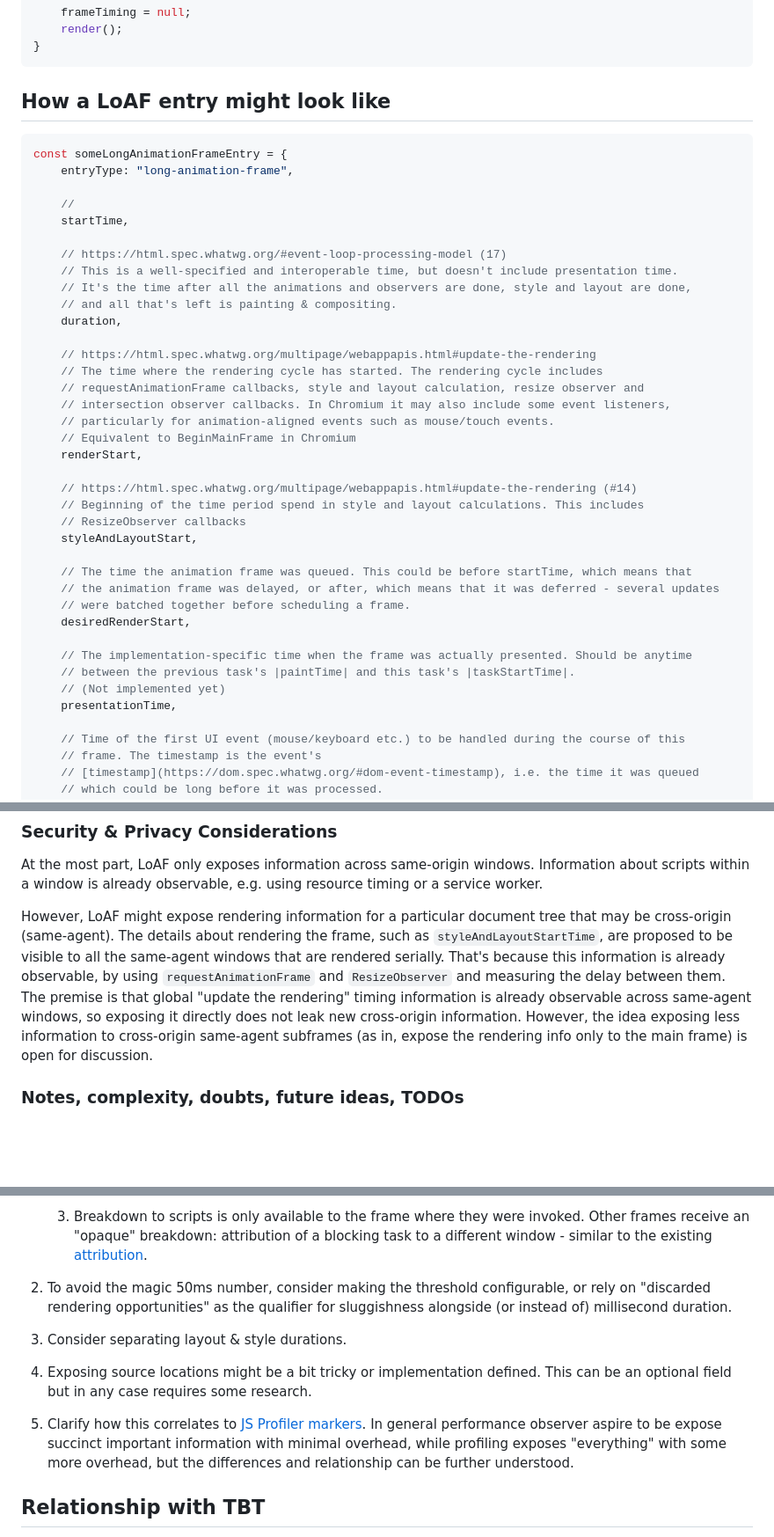
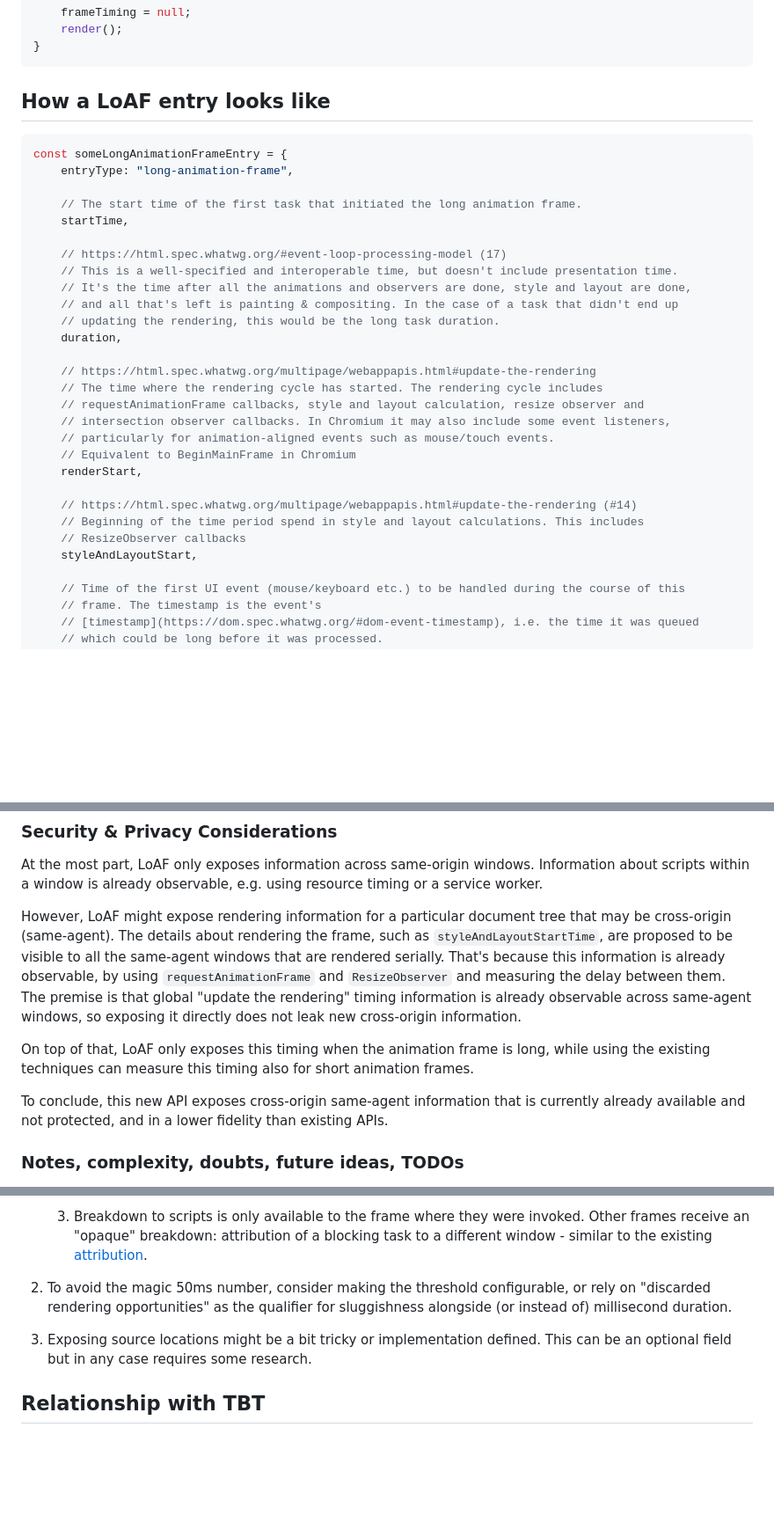
Before and after one commit to w3c/longtasks, a Markdown page: loaf-explainer.md, 3 parts joined by grey strips. Shown at 88% size. Drawn GitHub-style; blank space fills up the shorter version.

````diff
--- a/loaf-explainer.md
+++ b/loaf-explainer.md
@@ -206,18 +203,19 @@ while (true) {
 }
 ```
 
-## How a LoAF entry might look like
+## How a LoAF entry looks like
 ```js
 const someLongAnimationFrameEntry = {
     entryType: "long-animation-frame",
 
-    //
+    // The start time of the first task that initiated the long animation frame.
     startTime,
 
     // https://html.spec.whatwg.org/#event-loop-processing-model (17)
     // This is a well-specified and interoperable time, but doesn't include presentation time.
     // It's the time after all the animations and observers are done, style and layout are done,
-    // and all that's left is painting & compositing.
+    // and all that's left is painting & compositing. In the case of a task that didn't end up
+    // updating the rendering, this would be the long task duration.
     duration,
 
     // https://html.spec.whatwg.org/multipage/webappapis.html#update-the-rendering
@@ -232,16 +230,6 @@ const someLongAnimationFrameEntry = {
     // Beginning of the time period spend in style and layout calculations. This includes
     // ResizeObserver callbacks
     styleAndLayoutStart,
-
-    // The time the animation frame was queued. This could be before startTime, which means that
-    // the animation frame was delayed, or after, which means that it was deferred - several updates
-    // were batched together before scheduling a frame.
-    desiredRenderStart,
-
-    // The implementation-specific time when the frame was actually presented. Should be anytime
-    // between the previous task's |paintTime| and this task's |taskStartTime|.
-    // (Not implemented yet)
-    presentationTime,
 
     // Time of the first UI event (mouse/keyboard etc.) to be handled during the course of this
     // frame. The timestamp is the event's
@@ -336,9 +323,13 @@ cross-origin (same-agent). The details about rendering the frame, such as
 rendered serially. That's because this information is already observable, by using
 `requestAnimationFrame` and `ResizeObserver` and measuring the delay between them. The premise is
 that global "update the rendering" timing information is already observable across same-agent
-windows, so exposing it directly does not leak new cross-origin information. However, the idea
-exposing less information to cross-origin same-agent subframes (as in, expose the rendering info
-only to the main frame) is open for discussion.
+windows, so exposing it directly does not leak new cross-origin information.
+
+On top of that, LoAF only exposes this timing when the animation frame is long, while using the
+existing techniques can measure this timing also for short animation frames.
+
+To conclude, this new API exposes cross-origin same-agent information that is currently already
+available and not protected, and in a lower fidelity than existing APIs.
 
 ### Notes, complexity, doubts, future ideas, TODOs
 
@@ -360,14 +351,8 @@ a bit different but relies on similar principles:
 or rely on "discarded rendering opportunities" as the qualifier for sluggishness alongside (or
 instead of) millisecond duration.
 
-1. Consider separating layout & style durations.
-
 1. Exposing source locations might be a bit tricky or implementation defined.
 This can be an optional field but in any case requires some research.
-
-1. Clarify how this correlates to [JS Profiler markers](https://github.com/WICG/js-self-profiling/blob/main/markers.md). In general performance observer aspire to be expose succinct important information with
-minimal overhead, while profiling exposes "everything" with some more overhead, but the differences
-and relationship can be further understood.
 
 ## Relationship with TBT
 
````
Also changed, not shown: other parts of loaf-explainer.md (+6 -10 lines).
